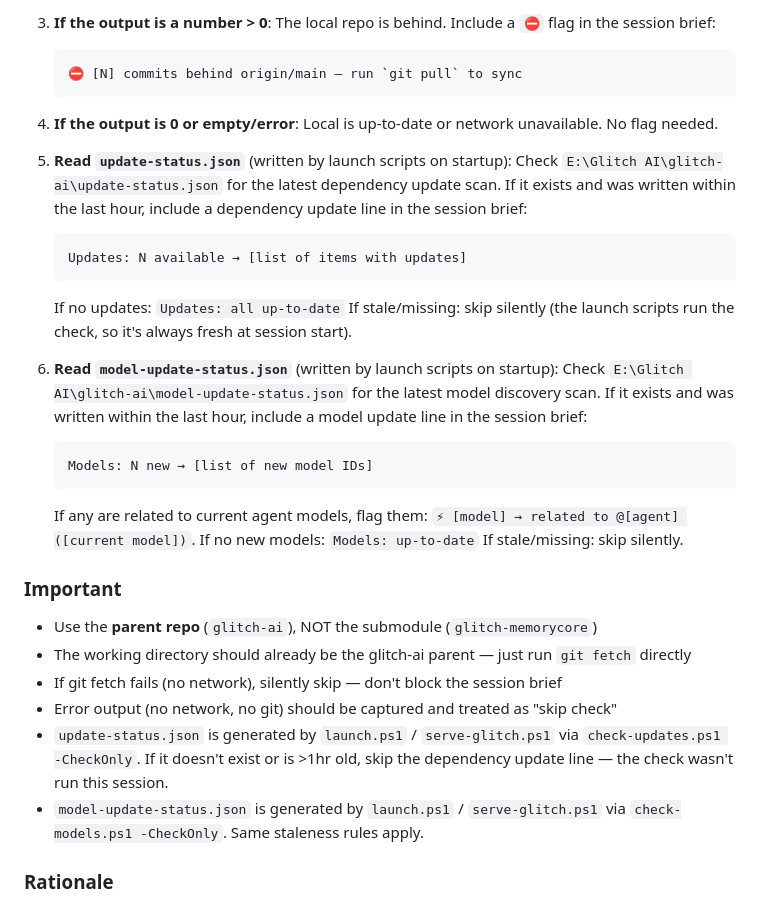
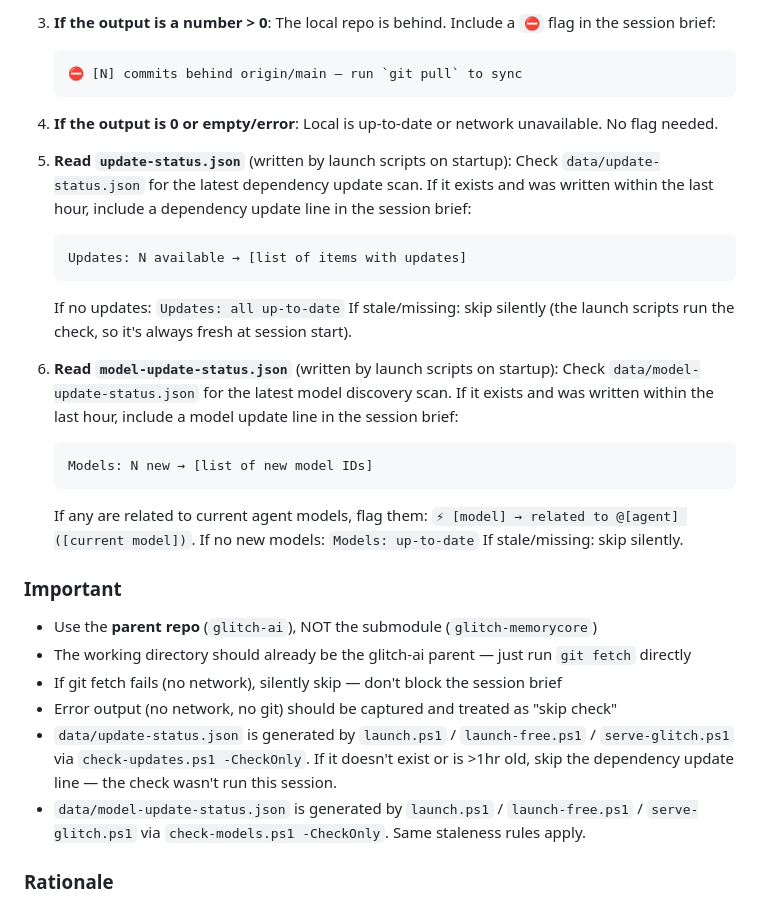
Before and after one commit to Cothek/glitch-engine, a Markdown page: prompt-rules.md, the part around the change. GitHub-like rendering.

````diff
--- a/prompt-rules.md
+++ b/prompt-rules.md
@@ -244,14 +244,14 @@ On EVERY session start, before delivering the session brief:
    ```
 4. **If the output is 0 or empty/error**: Local is up-to-date or network unavailable. No flag needed.
 
-5. **Read `update-status.json`** (written by launch scripts on startup): Check `E:\Glitch AI\glitch-ai\update-status.json` for the latest dependency update scan. If it exists and was written within the last hour, include a dependency update line in the session brief:
+5. **Read `update-status.json`** (written by launch scripts on startup): Check `data/update-status.json` for the latest dependency update scan. If it exists and was written within the last hour, include a dependency update line in the session brief:
    ```
    Updates: N available → [list of items with updates]
    ```
    If no updates: `Updates: all up-to-date`
    If stale/missing: skip silently (the launch scripts run the check, so it's always fresh at session start).
 
-6. **Read `model-update-status.json`** (written by launch scripts on startup): Check `E:\Glitch AI\glitch-ai\model-update-status.json` for the latest model discovery scan. If it exists and was written within the last hour, include a model update line in the session brief:
+6. **Read `model-update-status.json`** (written by launch scripts on startup): Check `data/model-update-status.json` for the latest model discovery scan. If it exists and was written within the last hour, include a model update line in the session brief:
    ```
    Models: N new → [list of new model IDs]
    ```
@@ -264,8 +264,8 @@ On EVERY session start, before delivering the session brief:
 - The working directory should already be the glitch-ai parent — just run `git fetch` directly
 - If git fetch fails (no network), silently skip — don't block the session brief
 - Error output (no network, no git) should be captured and treated as "skip check"
-- `update-status.json` is generated by `launch.ps1` / `serve-glitch.ps1` via `check-updates.ps1 -CheckOnly`. If it doesn't exist or is >1hr old, skip the dependency update line — the check wasn't run this session.
-- `model-update-status.json` is generated by `launch.ps1` / `serve-glitch.ps1` via `check-models.ps1 -CheckOnly`. Same staleness rules apply.
+- `data/update-status.json` is generated by `launch.ps1` / `launch-free.ps1` / `serve-glitch.ps1` via `check-updates.ps1 -CheckOnly`. If it doesn't exist or is >1hr old, skip the dependency update line — the check wasn't run this session.
+- `data/model-update-status.json` is generated by `launch.ps1` / `launch-free.ps1` / `serve-glitch.ps1` via `check-models.ps1 -CheckOnly`. Same staleness rules apply.
 
 ### Rationale
 This ensures every deployment of Glitch AI knows when updates are available. The session brief is the per-session heartbeat — if there are un-pulled changes, the AI flags them immediately. This prevents silent drift between machines. The dependency check extends this to all external tools (opencode, GitNexus, cloudflared, Handy, etc.) so nothing falls behind silently. The model check extends this to the LLM provider landscape — if new models appear that could upgrade our agents, we know about it.
````
Also changed, not shown: CLAUDE.md (+2 -2 lines).
